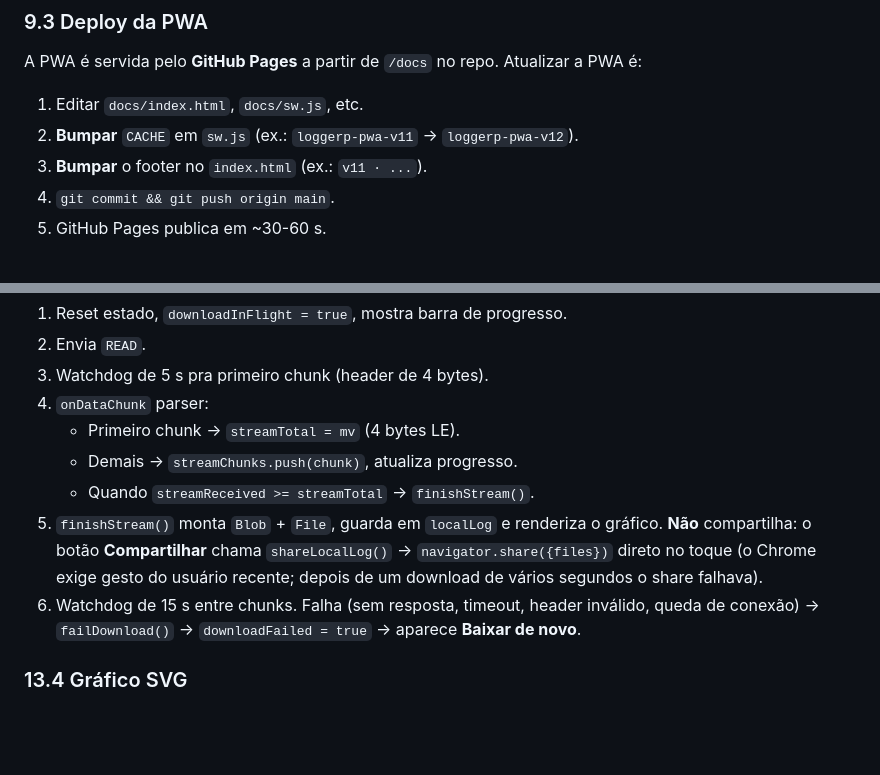
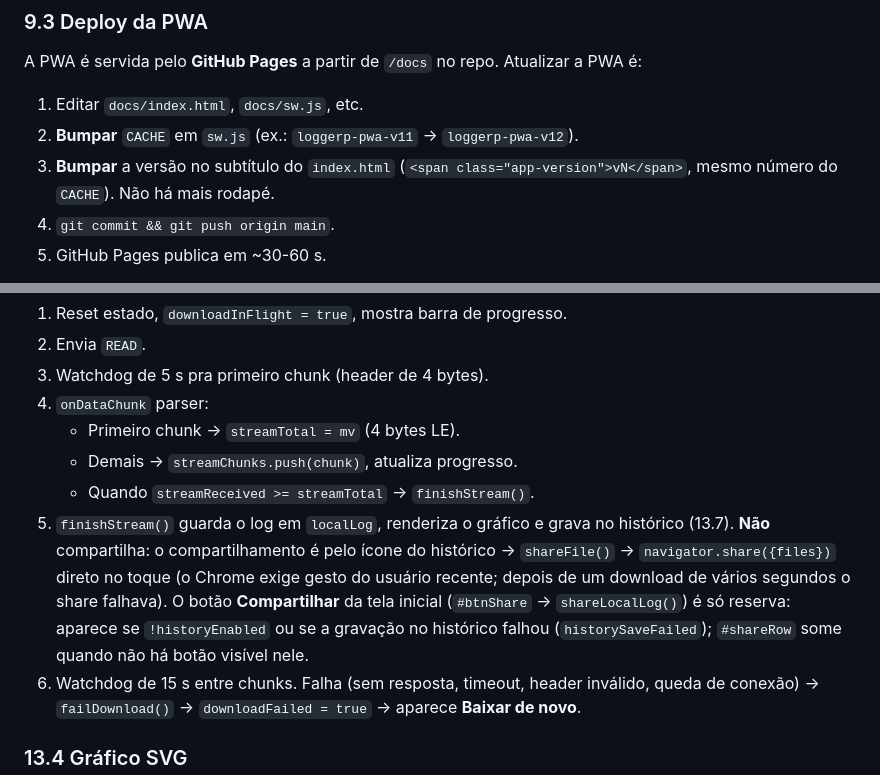
Before and after one commit to MarceloBatistaBhz/SCPT-Sensor-de-Concreto-na-Ponta-do-Trado, a Markdown page: DEVELOPMENT.md, 2 parts joined by grey strips. Drawn GitHub-style; blank space fills up the shorter version.

```diff
--- a/DEVELOPMENT.md
+++ b/DEVELOPMENT.md
@@ -378,7 +378,7 @@ A PWA é servida pelo **GitHub Pages** a partir de `/docs` no repo. Atualizar a
 
 1. Editar `docs/index.html`, `docs/sw.js`, etc.
 2. **Bumpar** `CACHE` em `sw.js` (ex.: `loggerp-pwa-v11` → `loggerp-pwa-v12`).
-3. **Bumpar** o footer no `index.html` (ex.: `v11 · ...`).
+3. **Bumpar** a versão no subtítulo do `index.html` (`<span class="app-version">vN</span>`, mesmo número do `CACHE`). Não há mais rodapé.
 4. `git commit && git push origin main`.
 5. GitHub Pages publica em ~30-60 s.
 
@@ -500,7 +500,7 @@ esp_pm_configure(&pm);
    - Primeiro chunk → `streamTotal = mv` (4 bytes LE).
    - Demais → `streamChunks.push(chunk)`, atualiza progresso.
    - Quando `streamReceived >= streamTotal` → `finishStream()`.
-5. `finishStream()` monta `Blob` + `File`, guarda em `localLog` e renderiza o gráfico. **Não** compartilha: o botão **Compartilhar** chama `shareLocalLog()` → `navigator.share({files})` direto no toque (o Chrome exige gesto do usuário recente; depois de um download de vários segundos o share falhava).
+5. `finishStream()` guarda o log em `localLog`, renderiza o gráfico e grava no histórico (13.7). **Não** compartilha: o compartilhamento é pelo ícone do histórico → `shareFile()` → `navigator.share({files})` direto no toque (o Chrome exige gesto do usuário recente; depois de um download de vários segundos o share falhava). O botão **Compartilhar** da tela inicial (`#btnShare` → `shareLocalLog()`) é só reserva: aparece se `!historyEnabled` ou se a gravação no histórico falhou (`historySaveFailed`); `#shareRow` some quando não há botão visível nele.
 6. Watchdog de 15 s entre chunks. Falha (sem resposta, timeout, header inválido, queda de conexão) → `failDownload()` → `downloadFailed = true` → aparece **Baixar de novo**.
 
 ### 13.4 Gráfico SVG
```
Also changed, not shown: MANUAL.md (+10 -7 lines), img/pwa-coleta.png, 1 other file.
